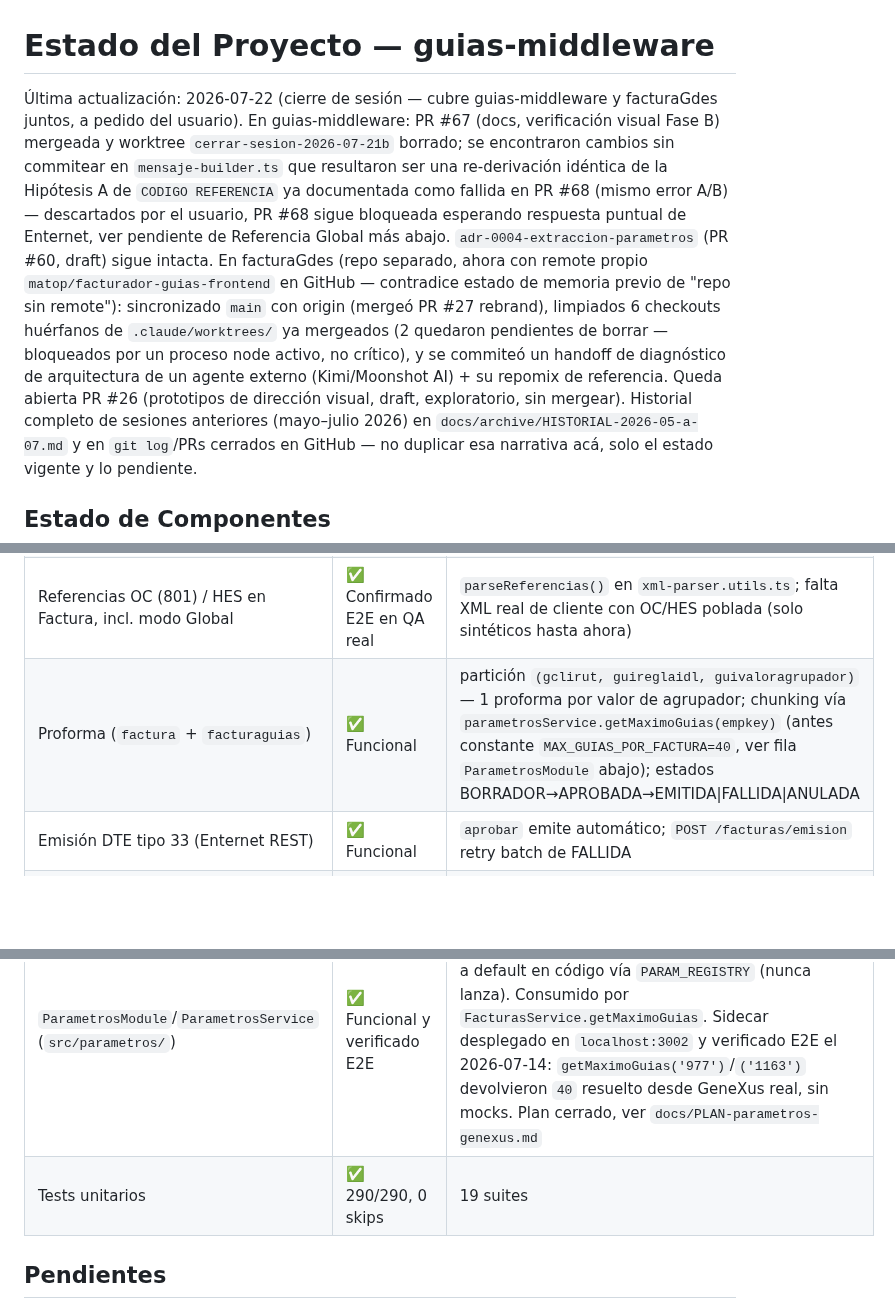
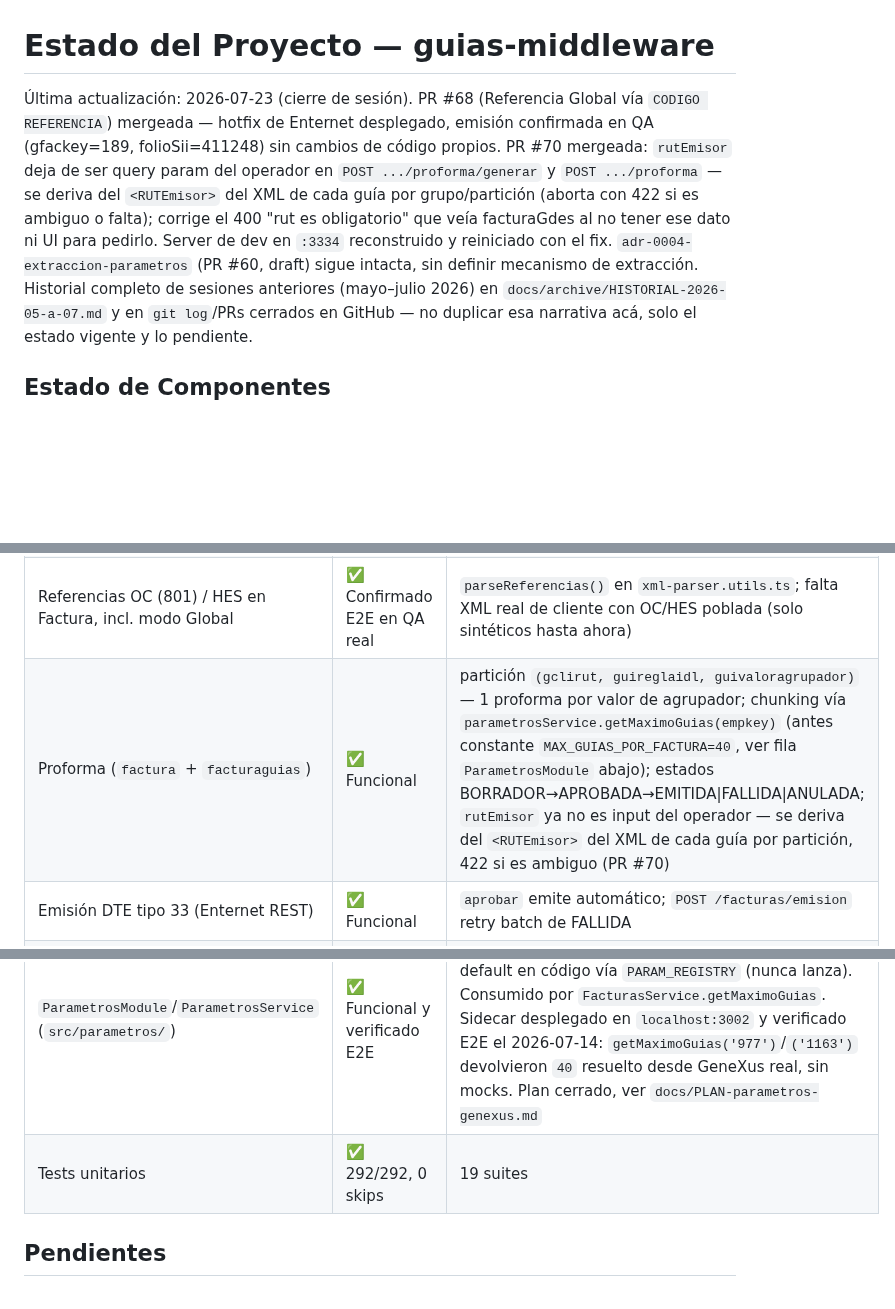
Before and after one commit to matop/facturador-guias-backend, a Markdown page: docs/ESTADO.md, 3 parts joined by grey strips. GitHub-like rendering; blank space fills up the shorter version.

Commit message:
docs(ESTADO): cierre de sesión — PR #70 rutEmisor derivado + PR #68 mergeada
Co-Authored-By: Claude Sonnet 5 <noreply@anthropic.com>

```diff
--- a/docs/ESTADO.md
+++ b/docs/ESTADO.md
@@ -1,6 +1,6 @@
 # Estado del Proyecto — guias-middleware
 
-Última actualización: 2026-07-22 (cierre de sesión — cubre guias-middleware y facturaGdes juntos, a pedido del usuario). En guias-middleware: PR #67 (docs, verificación visual Fase B) mergeada y worktree `cerrar-sesion-2026-07-21b` borrado; se encontraron cambios sin commitear en `mensaje-builder.ts` que resultaron ser una re-derivación idéntica de la Hipótesis A de `CODIGO REFERENCIA` ya documentada como fallida en PR #68 (mismo error A/B) — descartados por el usuario, PR #68 sigue bloqueada esperando respuesta puntual de Enternet, ver pendiente de Referencia Global más abajo. `adr-0004-extraccion-parametros` (PR #60, draft) sigue intacta. En facturaGdes (repo separado, ahora con remote propio `matop/facturador-guias-frontend` en GitHub — contradice estado de memoria previo de "repo sin remote"): sincronizado `main` con origin (mergeó PR #27 rebrand), limpiados 6 checkouts huérfanos de `.claude/worktrees/` ya mergeados (2 quedaron pendientes de borrar — bloqueados por un proceso node activo, no crítico), y se commiteó un handoff de diagnóstico de arquitectura de un agente externo (Kimi/Moonshot AI) + su repomix de referencia. Queda abierta PR #26 (prototipos de dirección visual, draft, exploratorio, sin mergear). Historial completo de sesiones anteriores (mayo–julio 2026)
+Última actualización: 2026-07-23 (cierre de sesión). PR #68 (Referencia Global vía `CODIGO REFERENCIA`) mergeada — hotfix de Enternet desplegado, emisión confirmada en QA (gfackey=189, folioSii=411248) sin cambios de código propios. PR #70 mergeada: `rutEmisor` deja de ser query param del operador en `POST .../proforma/generar` y `POST .../proforma` — se deriva del `<RUTEmisor>` del XML de cada guía por grupo/partición (aborta con 422 si es ambiguo o falta); corrige el 400 "rut es obligatorio" que veía facturaGdes al no tener ese dato ni UI para pedirlo. Server de dev en `:3334` reconstruido y reiniciado con el fix. `adr-0004-extraccion-parametros` (PR #60, draft) sigue intacta, sin definir mecanismo de extracción. Historial completo de sesiones anteriores (mayo–julio 2026)
 en `docs/archive/HISTORIAL-2026-05-a-07.md` y en `git log`/PRs cerrados en GitHub — no
 duplicar esa narrativa acá, solo el estado vigente y lo pendiente.
 
@@ -13,11 +13,11 @@ duplicar esa narrativa acá, solo el estado vigente y lo pendiente.
 | GroupingService (batch) | ✅ Funcional | `batchComputeAgrupadores`, evita N+1; recorta padding `character(20)` de `gclirut` en el lookup interno (PR #37) |
 | Detalle+Referencia Factura (DTE 33) — Casos 1-4 (S.G./Por Producto/Global) | ✅ Confirmado E2E en QA real | `src/mensaje/mensaje-builder.ts` |
 | Referencias OC (801) / HES en Factura, incl. modo Global | ✅ Confirmado E2E en QA real | `parseReferencias()` en `xml-parser.utils.ts`; falta XML real de cliente con OC/HES poblada (solo sintéticos hasta ahora) |
-| Proforma (`factura` + `facturaguias`) | ✅ Funcional | partición `(gclirut, guireglaidl, guivaloragrupador)` — 1 proforma por valor de agrupador; chunking vía `parametrosService.getMaximoGuias(empkey)` (antes constante `MAX_GUIAS_POR_FACTURA=40`, ver fila `ParametrosModule` abajo); estados BORRADOR→APROBADA→EMITIDA\|FALLIDA\|ANULADA |
+| Proforma (`factura` + `facturaguias`) | ✅ Funcional | partición `(gclirut, guireglaidl, guivaloragrupador)` — 1 proforma por valor de agrupador; chunking vía `parametrosService.getMaximoGuias(empkey)` (antes constante `MAX_GUIAS_POR_FACTURA=40`, ver fila `ParametrosModule` abajo); estados BORRADOR→APROBADA→EMITIDA\|FALLIDA\|ANULADA; `rutEmisor` ya no es input del operador — se deriva del `<RUTEmisor>` del XML de cada guía por partición, 422 si es ambiguo (PR #70) |
 | Emisión DTE tipo 33 (Enternet REST) | ✅ Funcional | `aprobar` emite automático; `POST /facturas/emision` retry batch de FALLIDA |
 | Prefijo global de rutas HTTP | ✅ Aplicado | `/facturador-guias-backend/api` (`app.setGlobalPrefix`, `src/main.ts`) |
 | `ParametrosModule`/`ParametrosService` (`src/parametros/`) | ✅ Funcional y verificado E2E | Cliente HTTP delgado al sidecar `Parameter-device-js` (`GET /parameter/value`), cache TTL 5min, fallback a default en código vía `PARAM_REGISTRY` (nunca lanza). Consumido por `FacturasService.getMaximoGuias`. Sidecar desplegado en `localhost:3002` y verificado E2E el 2026-07-14: `getMaximoGuias('977')`/`('1163')` devolvieron `40` resuelto desde GeneXus real, sin mocks. Plan cerrado, ver `docs/PLAN-parametros-genexus.md` |
-| Tests unitarios | ✅ 290/290, 0 skips | 19 suites |
+| Tests unitarios | ✅ 292/292, 0 skips | 19 suites |
 
 ## Pendientes
 
```
